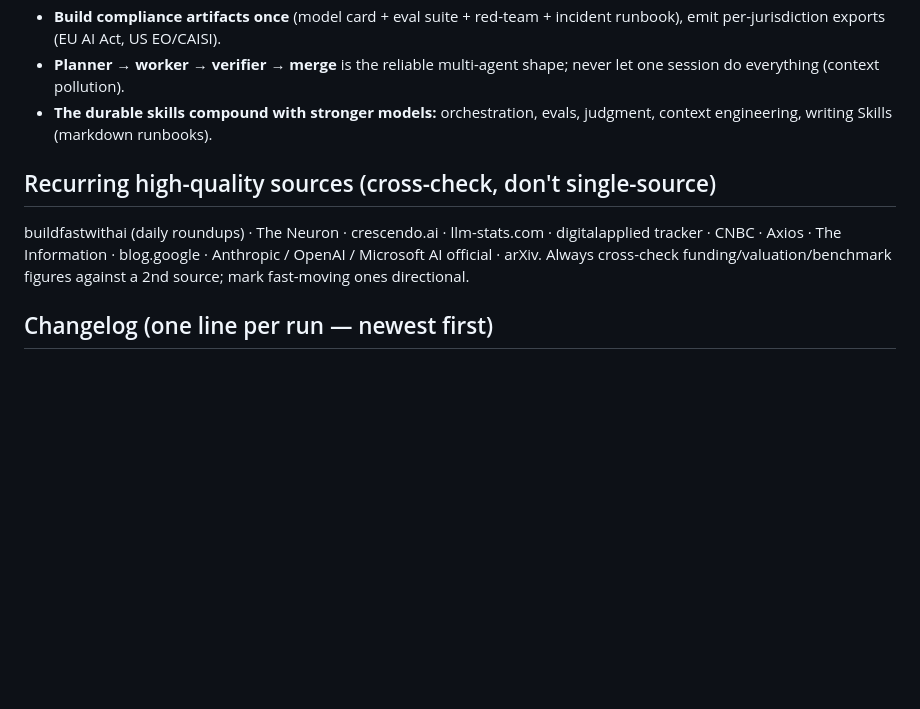
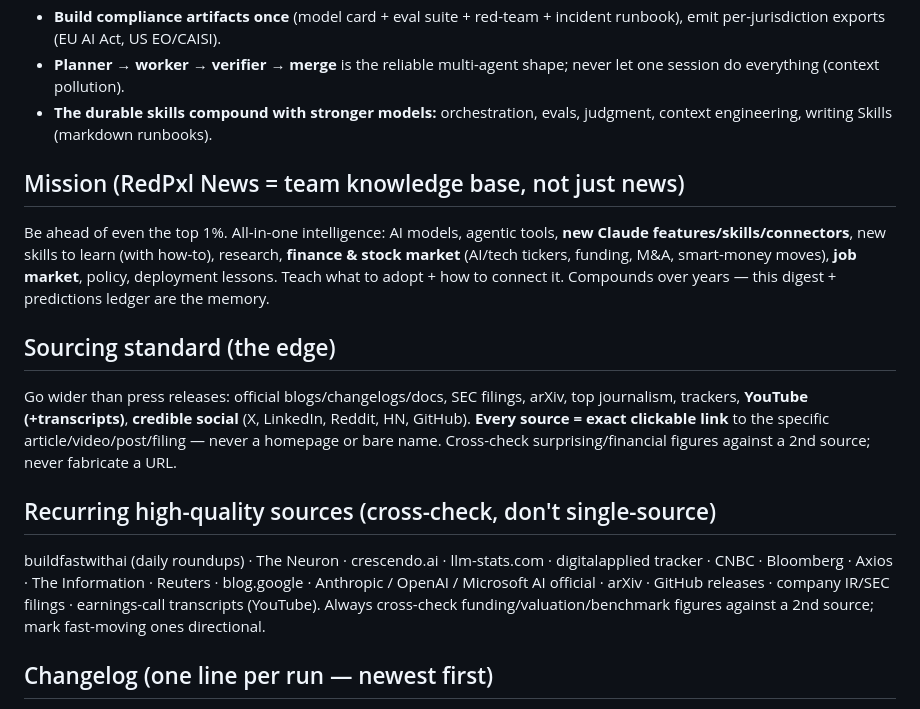
Before and after one commit to Jarek-REDPXL/ai-daily-report, a Markdown page: docs/knowledge/digest.md, the part around the change. Rendered like a GitHub page; blank space fills up the shorter version.

```diff
--- a/docs/knowledge/digest.md
+++ b/docs/knowledge/digest.md
@@ -38,8 +38,22 @@
 - **Planner → worker → verifier → merge** is the reliable multi-agent shape; never let one session do everything (context pollution).
 - **The durable skills compound with stronger models:** orchestration, evals, judgment, context engineering, writing Skills (markdown runbooks).
 
+## Mission (RedPxl News = team knowledge base, not just news)
+Be ahead of even the top 1%. All-in-one intelligence: AI models, agentic tools,
+**new Claude features/skills/connectors**, new skills to learn (with how-to),
+research, **finance & stock market** (AI/tech tickers, funding, M&A, smart-money
+moves), **job market**, policy, deployment lessons. Teach what to adopt + how to
+connect it. Compounds over years — this digest + predictions ledger are the memory.
+
+## Sourcing standard (the edge)
+Go wider than press releases: official blogs/changelogs/docs, SEC filings, arXiv,
+top journalism, trackers, **YouTube (+transcripts)**, **credible social** (X,
+LinkedIn, Reddit, HN, GitHub). **Every source = exact clickable link** to the
+specific article/video/post/filing — never a homepage or bare name. Cross-check
+surprising/financial figures against a 2nd source; never fabricate a URL.
+
 ## Recurring high-quality sources (cross-check, don't single-source)
-buildfastwithai (daily roundups) · The Neuron · crescendo.ai · llm-stats.com · digitalapplied tracker · CNBC · Axios · The Information · blog.google · Anthropic / OpenAI / Microsoft AI official · arXiv. Always cross-check funding/valuation/benchmark figures against a 2nd source; mark fast-moving ones directional.
+buildfastwithai (daily roundups) · The Neuron · crescendo.ai · llm-stats.com · digitalapplied tracker · CNBC · Bloomberg · Axios · The Information · Reuters · blog.google · Anthropic / OpenAI / Microsoft AI official · arXiv · GitHub releases · company IR/SEC filings · earnings-call transcripts (YouTube). Always cross-check funding/valuation/benchmark figures against a 2nd source; mark fast-moving ones directional.
 
 ## Changelog (one line per run — newest first)
 - 2026-06-06: restructured archive to Monday–Sunday weeks; weekly now written on Monday for the prior full week. Issue #1 = Week of May 18–24 (Google I/O), Issue #2 = Week of May 25–31. Added Mon May 18 daily. Sidebar derives week grouping from sortDate.
```
Also changed, not shown: docs/prompts/weekly.md (+23 -8 lines).
